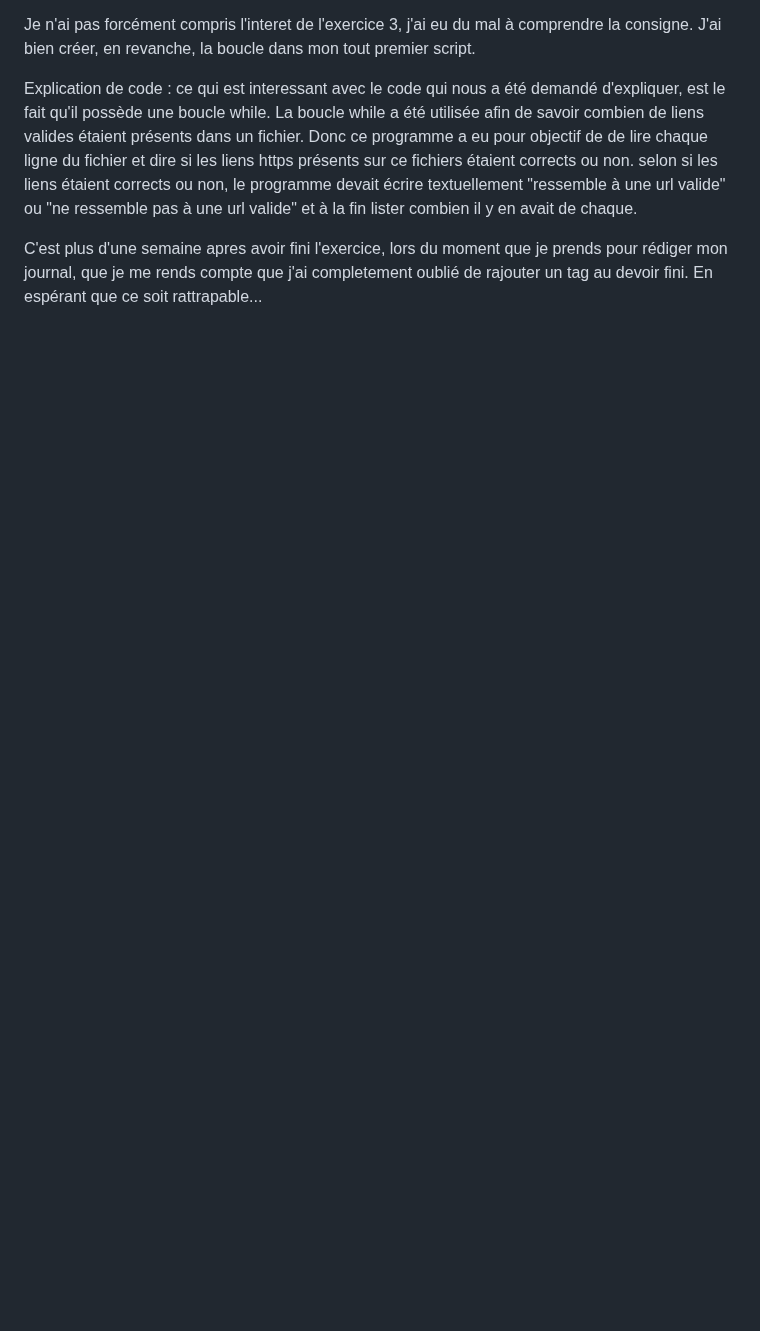
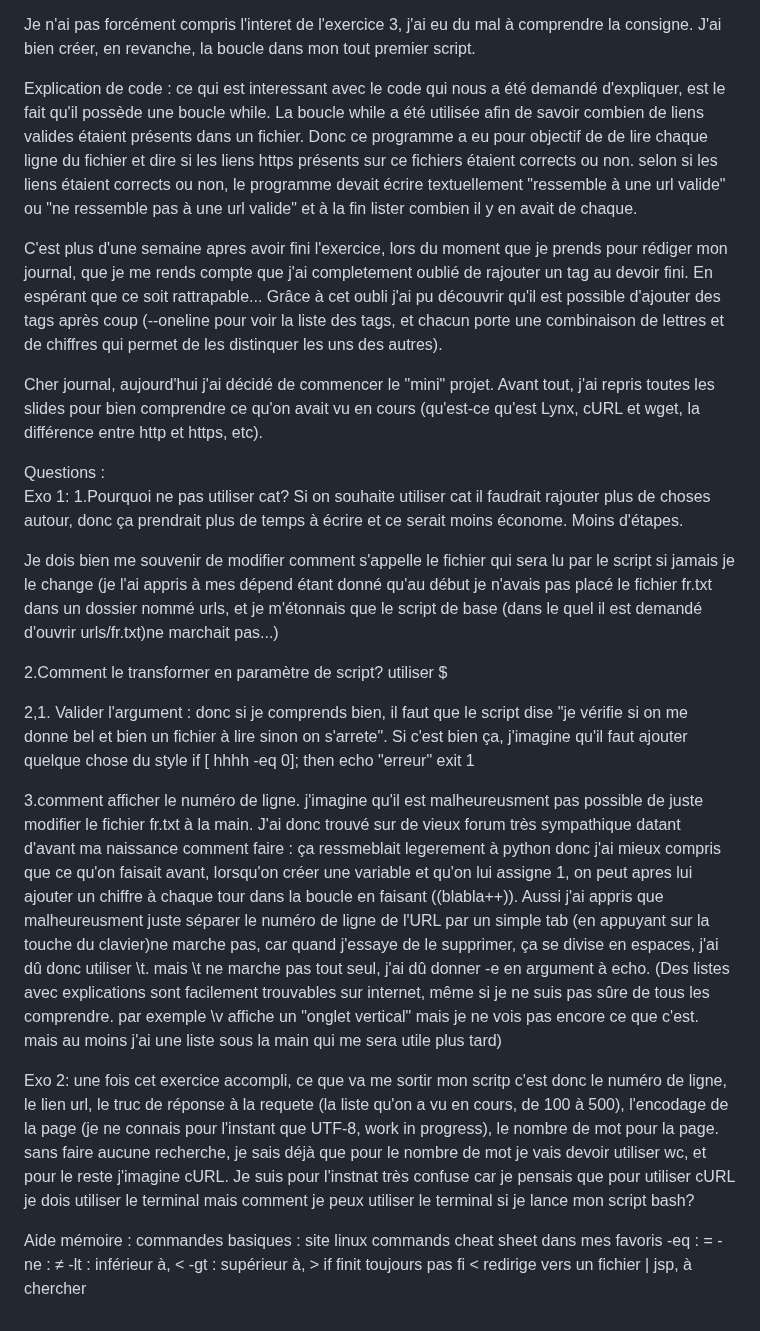
Before and after one commit to LauraKlima/PPE1-2025, a Markdown page: journal.md, the part around one of its changes. GitHub-like rendering; blank space fills up the shorter version.

Commit message:
ajout nouvelle entreejournal

```diff
--- a/journal.md
+++ b/journal.md
@@ -15,3 +16,36 @@ J'ai bien créer, en revanche, la boucle dans mon tout premier script.
 Explication de code : ce qui est interessant avec le code qui nous a été demandé d'expliquer, est le fait qu'il possède une boucle while. La boucle while a été utilisée afin de savoir combien de liens valides étaient présents dans un fichier. Donc ce programme a eu pour objectif de de lire chaque ligne du fichier et dire si les liens https présents sur ce fichiers étaient corrects ou non. selon si les liens étaient corrects ou non, le programme devait écrire textuellement "ressemble à une url valide" ou "ne ressemble pas à une url valide" et à la fin lister combien il y en avait de chaque.
 
 C'est plus d'une semaine apres avoir fini l'exercice, lors du moment que je prends pour rédiger mon journal, que je me rends compte que j'ai completement oublié de rajouter un tag au devoir fini. En espérant que ce soit rattrapable...
+Grâce à cet oubli j'ai pu découvrir qu'il est possible d'ajouter des tags après coup (--oneline pour voir la liste des tags, et chacun porte une combinaison de lettres et de chiffres qui permet de les distinquer les uns des autres).
+
+
+
+Cher journal, aujourd'hui j'ai décidé de commencer le "mini" projet. Avant tout, j'ai repris toutes les slides pour bien comprendre ce qu'on avait vu en cours (qu'est-ce qu'est Lynx, cURL et wget, la différence entre http et https, etc).
+
+Questions :
+Exo 1: 1.Pourquoi ne pas utiliser cat? Si on souhaite utiliser cat il faudrait rajouter plus de choses autour, donc ça prendrait plus de temps à écrire et ce serait moins économe. Moins d'étapes.
+
+Je dois bien me souvenir de modifier comment s'appelle le fichier qui sera lu par le script si jamais je le change (je l'ai appris à mes dépend étant donné qu'au début je n'avais pas placé le fichier fr.txt dans un dossier nommé urls, et je m'étonnais que le script de base (dans le quel il est demandé d'ouvrir urls/fr.txt)ne marchait pas...)
+
+2.Comment le transformer en paramètre de script? utiliser $
+
+2,1. Valider l'argument : donc si je comprends bien, il faut que le script dise "je vérifie si on me donne bel et bien un fichier à lire sinon on s'arrete". Si c'est bien ça, j'imagine qu'il faut ajouter quelque chose du style if [ hhhh -eq 0]; then echo "erreur" exit 1
+
+3.comment afficher le numéro de ligne. j'imagine qu'il est malheureusment pas possible de juste modifier le fichier fr.txt à la main. J'ai donc trouvé sur de vieux forum très sympathique datant d'avant ma naissance comment faire : ça ressmeblait legerement à python donc j'ai mieux compris que ce qu'on faisait avant, lorsqu'on créer une variable et qu'on lui assigne 1, on peut apres lui ajouter un chiffre à chaque tour dans la boucle en faisant ((blabla++)). Aussi j'ai appris que malheureusment juste séparer le numéro de ligne de l'URL par un simple tab (en appuyant sur la touche du clavier)ne marche pas, car quand j'essaye de le supprimer, ça se divise en espaces, j'ai dû donc utiliser \t. mais \t ne marche pas tout seul, j'ai dû donner -e en argument à echo. (Des listes avec explications sont facilement trouvables sur internet, même si je ne suis pas sûre de tous les comprendre. par exemple \v affiche un "onglet vertical" mais je ne vois pas encore ce que c'est. mais au moins j'ai une liste sous la main qui me sera utile plus tard)
+
+Exo 2: une fois cet exercice accompli, ce que va me sortir mon scritp c'est donc le numéro de ligne, le lien url, le truc de réponse à la requete (la liste qu'on a vu en cours, de 100 à 500), l'encodage de la page (je ne connais pour l'instant que UTF-8, work in progress), le nombre de mot pour la page.
+sans faire aucune recherche, je sais déjà que pour le nombre de mot je vais devoir utiliser wc, et pour le reste j'imagine cURL. Je suis pour l'instnat très confuse car je pensais que pour utiliser cURL je dois utiliser le terminal mais comment je peux utiliser le terminal si je lance mon script bash?
+
+
+
+
+
+Aide mémoire :
+commandes basiques : site linux commands cheat sheet dans mes favoris
+-eq : =
+-ne : ≠
+-lt : inférieur à, <
+-gt : supérieur à, >
+if finit toujours pas fi
+< redirige vers un fichier
+| jsp, à chercher
```
Also changed, not shown: other parts of journal.md (+2 -1 lines).
